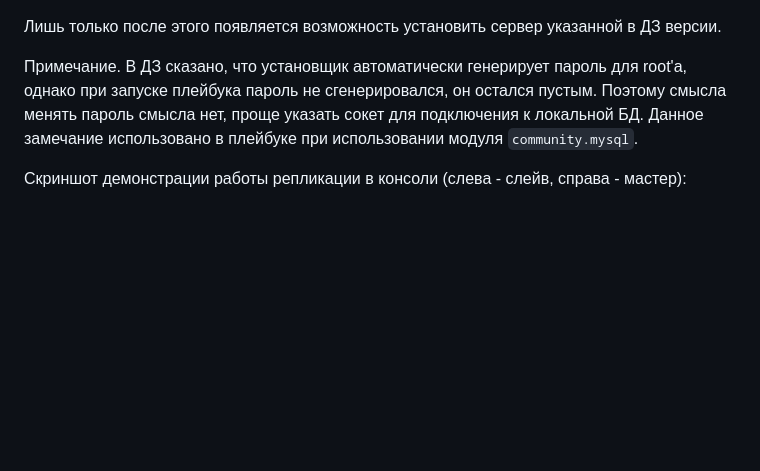
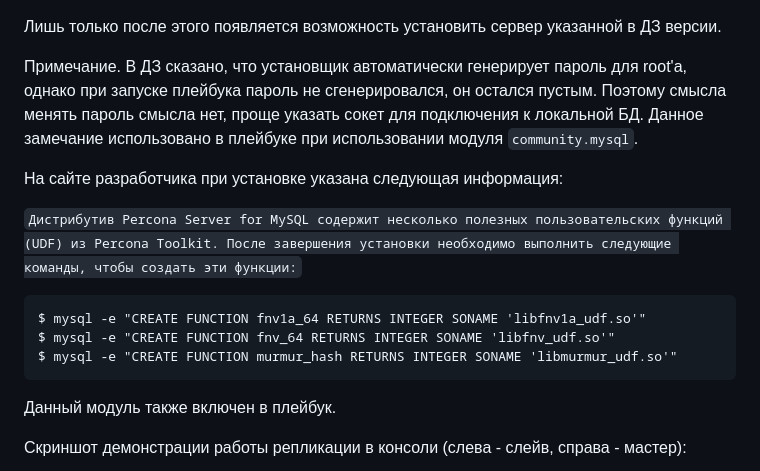
Before and after one commit to Rolllz/teaching, a Markdown page: README.md, the part around the change. Rendered like a GitHub page; blank space fills up the shorter version.

````diff
--- a/README.md
+++ b/README.md
@@ -42,6 +42,17 @@ percona-release enable ps-57
 
 Примечание. В ДЗ сказано, что установщик автоматически генерирует пароль для root'а, однако при запуске плейбука пароль не сгенерировался, он остался пустым. Поэтому смысла менять пароль смысла нет, проще указать сокет для подключения к локальной БД. Данное замечание использовано в плейбуке при использовании модуля ```community.mysql```.
 
+На сайте разработчика при установке указана следующая информация:
+
+```Дистрибутив Percona Server for MySQL содержит несколько полезных пользовательских функций (UDF) из Percona Toolkit. После завершения установки необходимо выполнить следующие команды, чтобы создать эти функции:```
+
+```
+$ mysql -e "CREATE FUNCTION fnv1a_64 RETURNS INTEGER SONAME 'libfnv1a_udf.so'"
+$ mysql -e "CREATE FUNCTION fnv_64 RETURNS INTEGER SONAME 'libfnv_udf.so'"
+$ mysql -e "CREATE FUNCTION murmur_hash RETURNS INTEGER SONAME 'libmurmur_udf.so'"
+```
+Данный модуль также включен в плейбук.
+
 Скриншот демонстрации работы репликации в консоли (слева - слейв, справа - мастер):
 
 ![alt text](replica_in_console.png)
````
